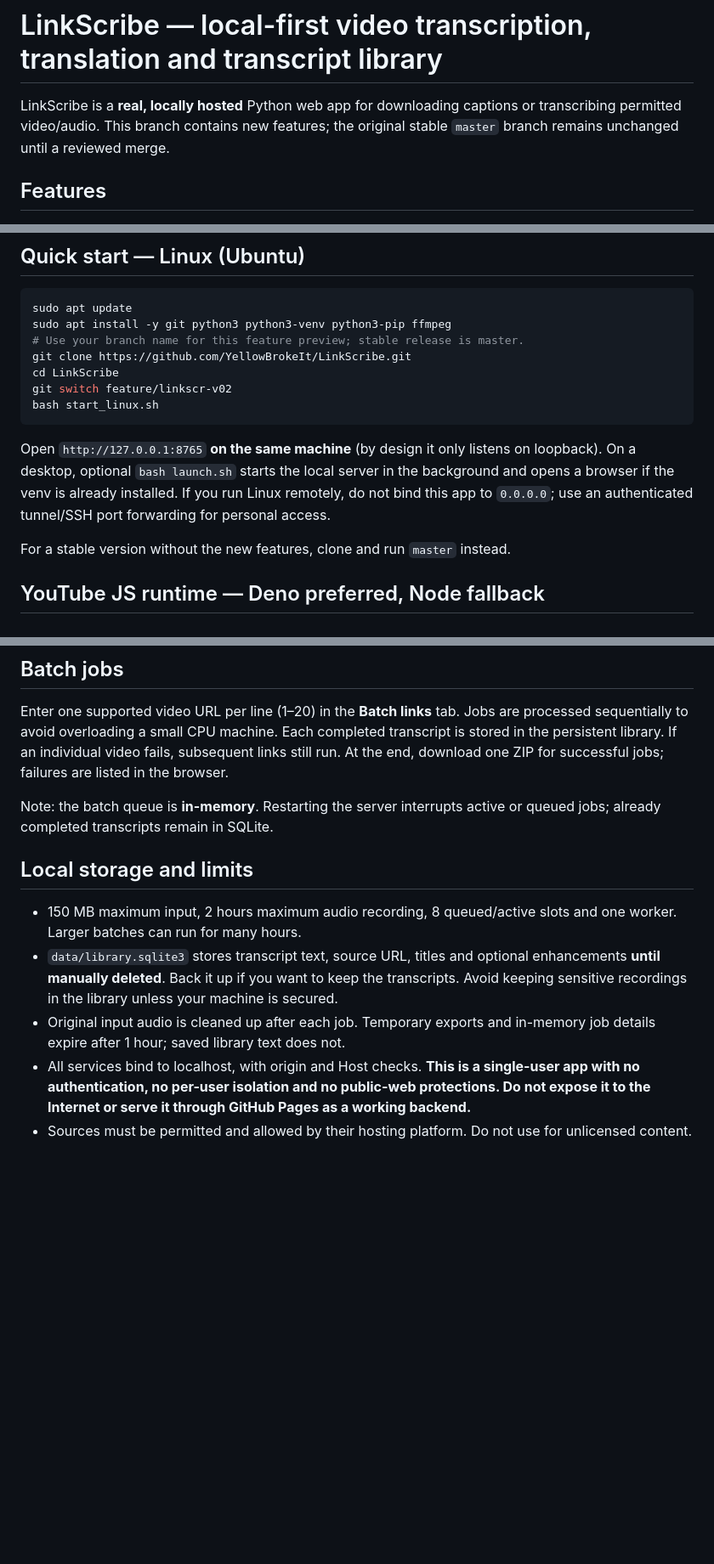
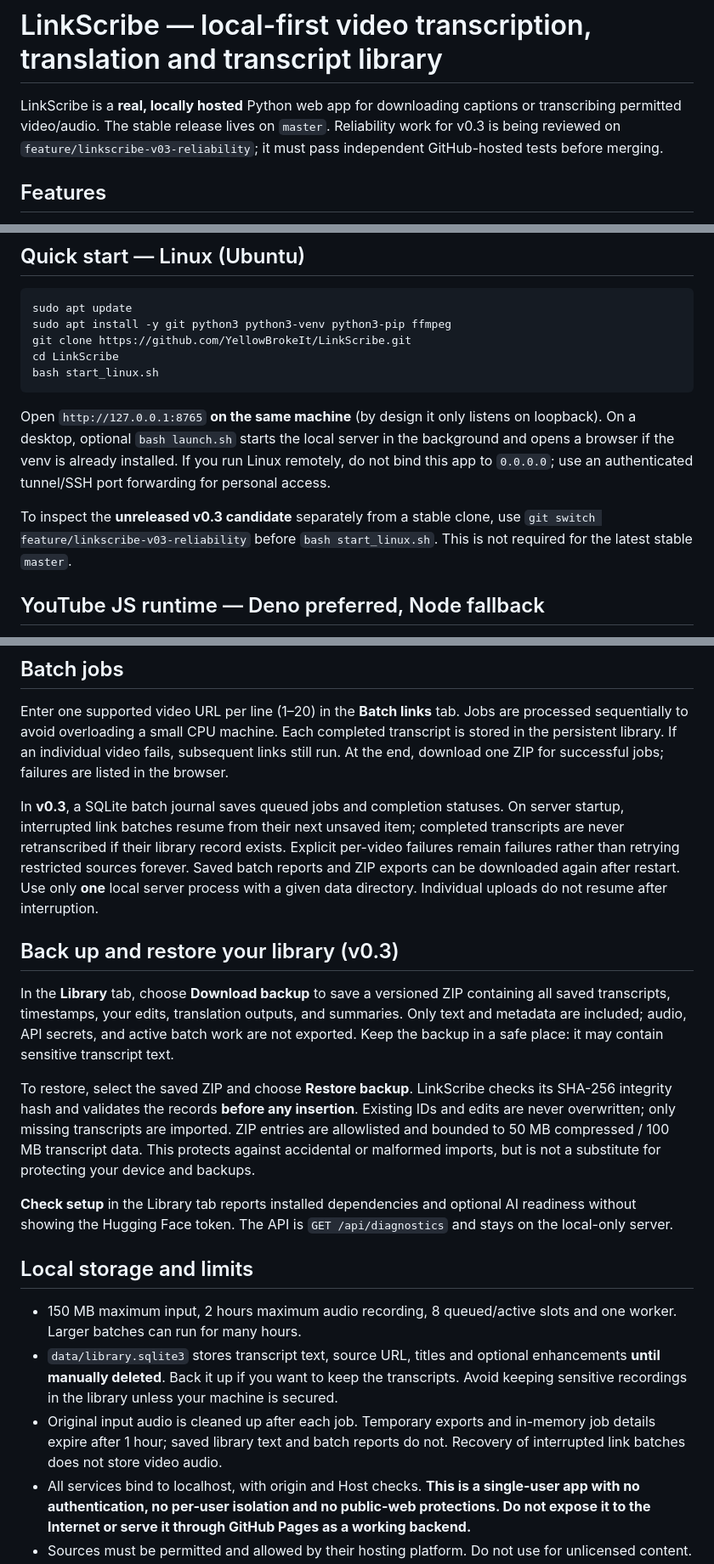
Before and after one commit to YellowBrokeIt/LinkScribe, a Markdown page: README.md, 3 parts joined by grey strips. Shown at 85% size. Drawn GitHub-style; blank space fills up the shorter version.

Commit message:
Document v0.3 recovery, safe backup and independent test boundaries

````diff
--- a/README.md
+++ b/README.md
@@ -1,6 +1,6 @@
 # LinkScribe — local-first video transcription, translation and transcript library
 
-LinkScribe is a **real, locally hosted** Python web app for downloading captions or transcribing permitted video/audio. This branch contains new features; the original stable `master` branch remains unchanged until a reviewed merge.
+LinkScribe is a **real, locally hosted** Python web app for downloading captions or transcribing permitted video/audio. The stable release lives on `master`. Reliability work for v0.3 is being reviewed on `feature/linkscribe-v03-reliability`; it must pass independent GitHub-hosted tests before merging.
 
 ## Features
 
@@ -19,16 +19,14 @@ No paid API keys are required for base transcription. Optional speaker labeling
 ```bash
 sudo apt update
 sudo apt install -y git python3 python3-venv python3-pip ffmpeg
-# Use your branch name for this feature preview; stable release is master.
 git clone https://github.com/YellowBrokeIt/LinkScribe.git
 cd LinkScribe
-git switch feature/linkscr-v02
 bash start_linux.sh
 ```
 
 Open `http://127.0.0.1:8765` **on the same machine** (by design it only listens on loopback). On a desktop, optional `bash launch.sh` starts the local server in the background and opens a browser if the venv is already installed. If you run Linux remotely, do not bind this app to `0.0.0.0`; use an authenticated tunnel/SSH port forwarding for personal access.
 
-For a stable version without the new features, clone and run `master` instead.
+To inspect the **unreleased v0.3 candidate** separately from a stable clone, use `git switch feature/linkscribe-v03-reliability` before `bash start_linux.sh`. This is not required for the latest stable `master`.
 
 ## YouTube JS runtime — Deno preferred, Node fallback
 
@@ -71,13 +69,21 @@ Speaker identity estimates can be wrong, especially with simultaneous speech or
 
 Enter one supported video URL per line (1–20) in the **Batch links** tab. Jobs are processed sequentially to avoid overloading a small CPU machine. Each completed transcript is stored in the persistent library. If an individual video fails, subsequent links still run. At the end, download one ZIP for successful jobs; failures are listed in the browser.
 
-Note: the batch queue is **in-memory**. Restarting the server interrupts active or queued jobs; already completed transcripts remain in SQLite.
+In **v0.3**, a SQLite batch journal saves queued jobs and completion statuses. On server startup, interrupted link batches resume from their next unsaved item; completed transcripts are never retranscribed if their library record exists. Explicit per-video failures remain failures rather than retrying restricted sources forever. Saved batch reports and ZIP exports can be downloaded again after restart. Use only **one** local server process with a given data directory. Individual uploads do not resume after interruption.
+
+## Back up and restore your library (v0.3)
+
+In the **Library** tab, choose **Download backup** to save a versioned ZIP containing all saved transcripts, timestamps, your edits, translation outputs, and summaries. Only text and metadata are included; audio, API secrets, and active batch work are not exported. Keep the backup in a safe place: it may contain sensitive transcript text.
+
+To restore, select the saved ZIP and choose **Restore backup**. LinkScribe checks its SHA-256 integrity hash and validates the records **before any insertion**. Existing IDs and edits are never overwritten; only missing transcripts are imported. ZIP entries are allowlisted and bounded to 50 MB compressed / 100 MB transcript data. This protects against accidental or malformed imports, but is not a substitute for protecting your device and backups.
+
+**Check setup** in the Library tab reports installed dependencies and optional AI readiness without showing the Hugging Face token. The API is `GET /api/diagnostics` and stays on the local-only server.
 
 ## Local storage and limits
 
 - 150 MB maximum input, 2 hours maximum audio recording, 8 queued/active slots and one worker. Larger batches can run for many hours.
 - `data/library.sqlite3` stores transcript text, source URL, titles and optional enhancements **until manually deleted**. Back it up if you want to keep the transcripts. Avoid keeping sensitive recordings in the library unless your machine is secured.
-- Original input audio is cleaned up after each job. Temporary exports and in-memory job details expire after 1 hour; saved library text does not.
+- Original input audio is cleaned up after each job. Temporary exports and in-memory job details expire after 1 hour; saved library text and batch reports do not. Recovery of interrupted link batches does not store video audio.
 - All services bind to localhost, with origin and Host checks. **This is a single-user app with no authentication, no per-user isolation and no public-web protections. Do not expose it to the Internet or serve it through GitHub Pages as a working backend.**
 - Sources must be permitted and allowed by their hosting platform. Do not use for unlicensed content.
 - Only YouTube, Vimeo and Dailymotion allowlisted individual URLs are accepted; this is not a general-purpose fetch-any-URL API.
````
Also changed, not shown: other parts of README.md (+4 -2 lines).
